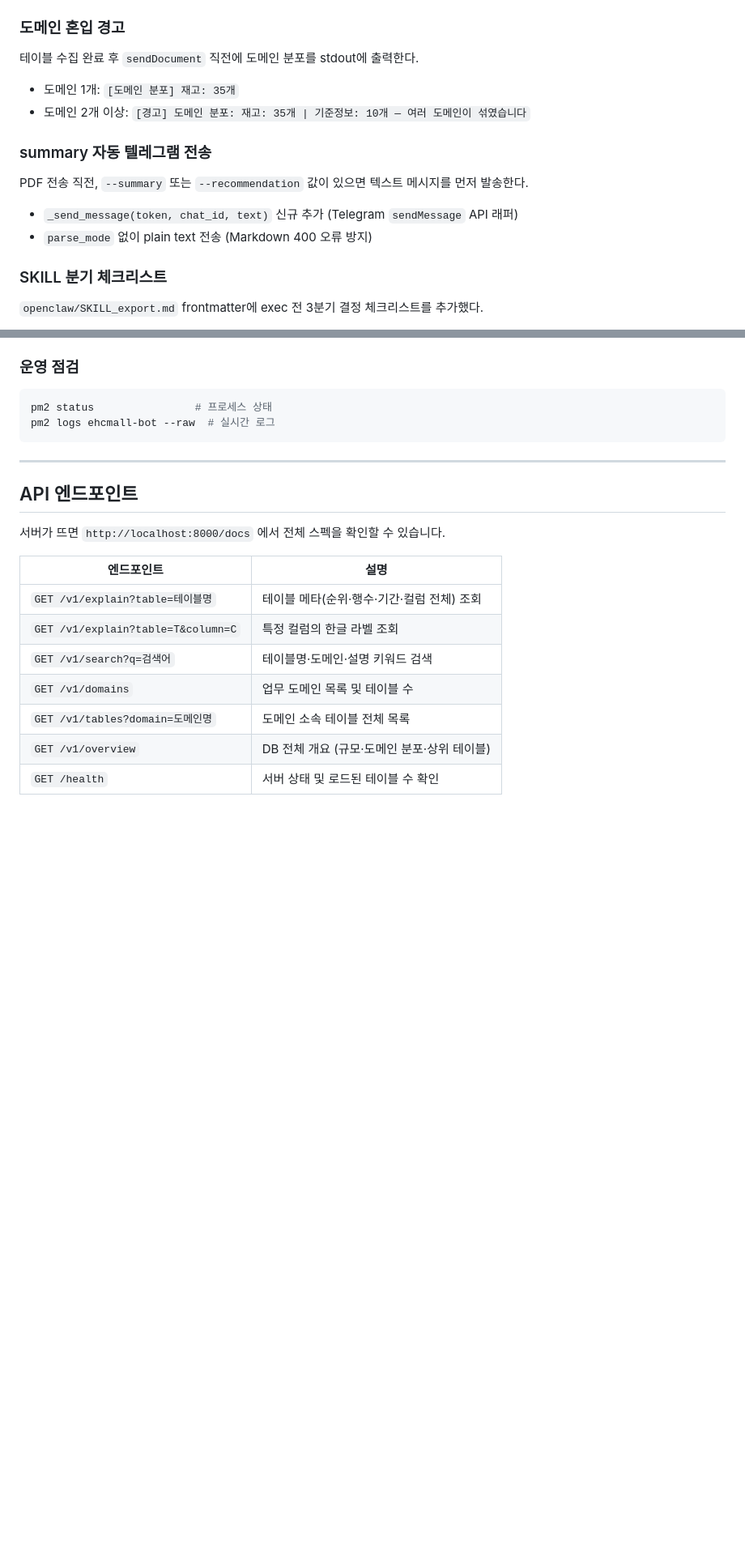
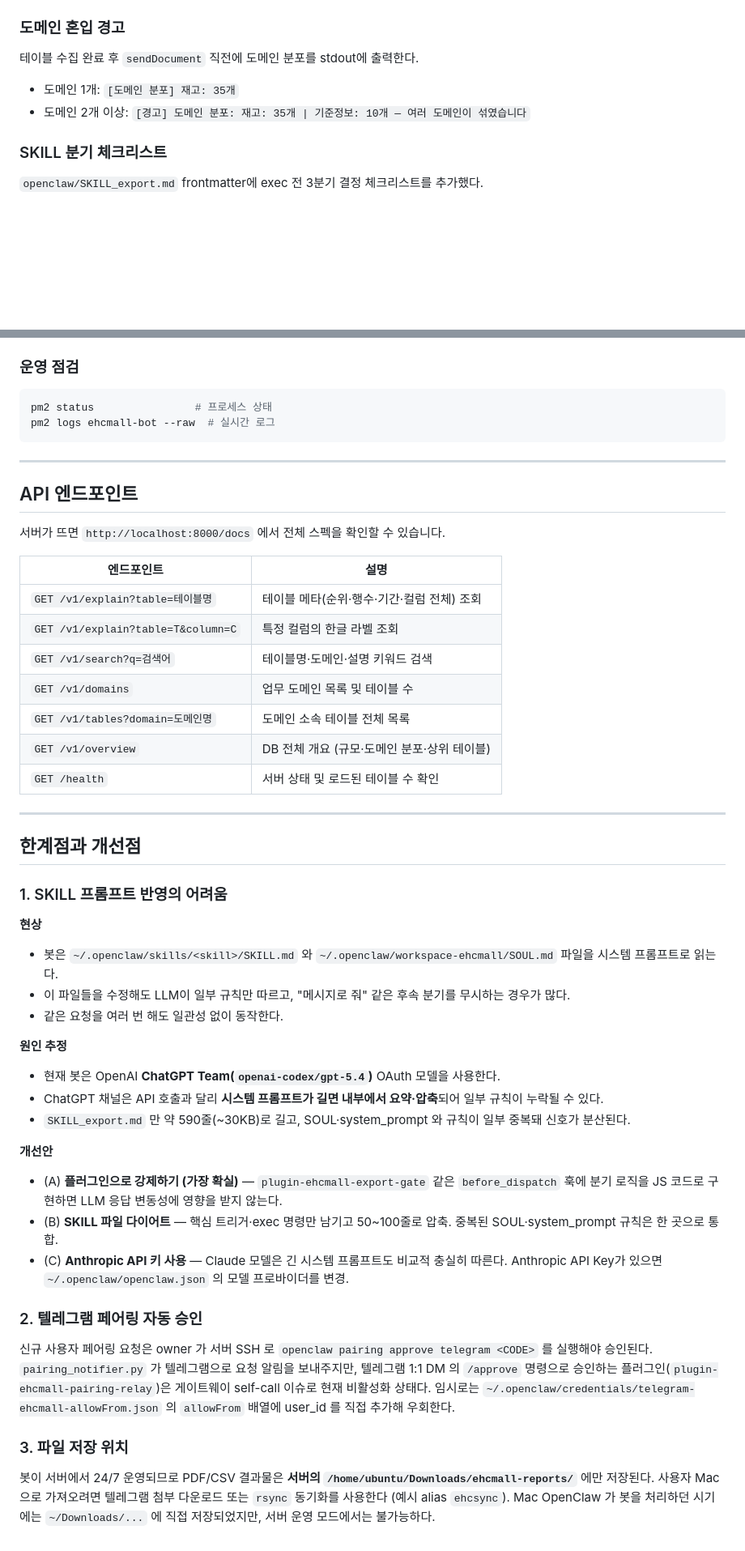
Before and after one commit to hyeseonghwang0017-coder/ehcmall-telegram-bot, a Markdown page: README.md, 2 parts joined by grey strips. Shown at 81% size. GitHub-like rendering; blank space fills up the shorter version.

Commit message:
docs: 한계점 섹션 추가, SKILL_export 텍스트 응답 분기 추가, 문구 정정
Co-Authored-By: Claude Sonnet 4.6 <noreply@anthropic.com>

```diff
--- a/README.md
+++ b/README.md
@@ -90,13 +90,6 @@ LLM → 한국어 답변 → 텔레그램
 - 도메인 1개: `[도메인 분포] 재고: 35개`
 - 도메인 2개 이상: `[경고] 도메인 분포: 재고: 35개 | 기준정보: 10개 — 여러 도메인이 섞였습니다`
 
-### summary 자동 텔레그램 전송
-
-PDF 전송 직전, `--summary` 또는 `--recommendation` 값이 있으면 텍스트 메시지를 먼저 발송한다.
-
-- `_send_message(token, chat_id, text)` 신규 추가 (Telegram `sendMessage` API 래퍼)
-- `parse_mode` 없이 plain text 전송 (Markdown 400 오류 방지)
-
 ### SKILL 분기 체크리스트
 
 `openclaw/SKILL_export.md` frontmatter에 exec 전 3분기 결정 체크리스트를 추가했다.
@@ -182,3 +175,35 @@ pm2 logs ehcmall-bot --raw  # 실시간 로그
 | `GET /v1/tables?domain=도메인명` | 도메인 소속 테이블 전체 목록 |
 | `GET /v1/overview` | DB 전체 개요 (규모·도메인 분포·상위 테이블) |
 | `GET /health` | 서버 상태 및 로드된 테이블 수 확인 |
+
+---
+
+## 한계점과 개선점
+
+### 1. SKILL 프롬프트 반영의 어려움
+
+**현상**
+
+- 봇은 `~/.openclaw/skills/<skill>/SKILL.md` 와 `~/.openclaw/workspace-ehcmall/SOUL.md` 파일을 시스템 프롬프트로 읽는다.
+- 이 파일들을 수정해도 LLM이 일부 규칙만 따르고, "메시지로 줘" 같은 후속 분기를 무시하는 경우가 많다.
+- 같은 요청을 여러 번 해도 일관성 없이 동작한다.
+
+**원인 추정**
+
+- 현재 봇은 OpenAI **ChatGPT Team(`openai-codex/gpt-5.4`)** OAuth 모델을 사용한다.
+- ChatGPT 채널은 API 호출과 달리 **시스템 프롬프트가 길면 내부에서 요약·압축**되어 일부 규칙이 누락될 수 있다.
+- `SKILL_export.md` 만 약 590줄(~30KB)로 길고, SOUL·system_prompt 와 규칙이 일부 중복돼 신호가 분산된다.
+
+**개선안**
+
+- (A) **플러그인으로 강제하기 (가장 확실)** — `plugin-ehcmall-export-gate` 같은 `before_dispatch` 훅에 분기 로직을 JS 코드로 구현하면 LLM 응답 변동성에 영향을 받지 않는다.
+- (B) **SKILL 파일 다이어트** — 핵심 트리거·exec 명령만 남기고 50~100줄로 압축. 중복된 SOUL·system_prompt 규칙은 한 곳으로 통합.
+- (C) **Anthropic API 키 사용** — Claude 모델은 긴 시스템 프롬프트도 비교적 충실히 따른다. Anthropic API Key가 있으면 `~/.openclaw/openclaw.json` 의 모델 프로바이더를 변경.
+
+### 2. 텔레그램 페어링 자동 승인
+
+신규 사용자 페어링 요청은 owner 가 서버 SSH 로 `openclaw pairing approve telegram <CODE>` 를 실행해야 승인된다. `pairing_notifier.py` 가 텔레그램으로 요청 알림을 보내주지만, 텔레그램 1:1 DM 의 `/approve` 명령으로 승인하는 플러그인(`plugin-ehcmall-pairing-relay`)은 게이트웨이 self-call 이슈로 현재 비활성화 상태다. 임시로는 `~/.openclaw/credentials/telegram-ehcmall-allowFrom.json` 의 `allowFrom` 배열에 user_id 를 직접 추가해 우회한다.
+
+### 3. 파일 저장 위치
+
+봇이 서버에서 24/7 운영되므로 PDF/CSV 결과물은 **서버의 `/home/ubuntu/Downloads/ehcmall-reports/`** 에만 저장된다. 사용자 Mac 으로 가져오려면 텔레그램 첨부 다운로드 또는 `rsync` 동기화를 사용한다 (예시 alias `ehcsync`). Mac OpenClaw 가 봇을 처리하던 시기에는 `~/Downloads/...` 에 직접 저장되었지만, 서버 운영 모드에서는 불가능하다.
```
Also changed, not shown: openclaw/SKILL_export.md (+41 -18 lines), openclaw/SOUL_EHCMALL_TEMPLATE.md (+2 -2 lines).
